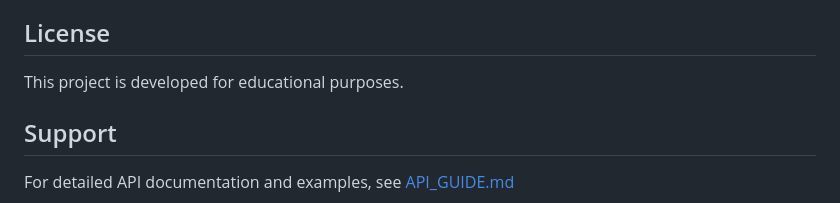
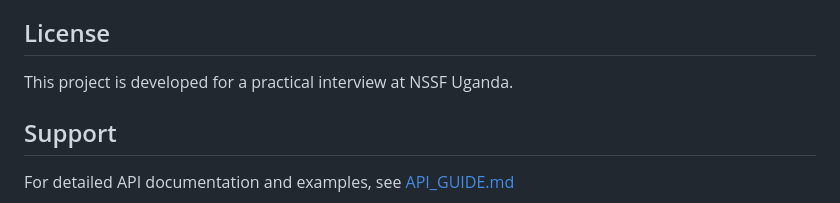
Before and after one commit to myandrewz/practical-23-10-25, a Markdown page: README.md, the part around the change. GitHub-like rendering.

```diff
--- a/README.md
+++ b/README.md
@@ -448,7 +448,7 @@ java -jar target/ticket-line-0.0.1-SNAPSHOT.jar
 
 ## License
 
-This project is developed for educational purposes.
+This project is developed for a practical interview at NSSF Uganda.
 
 ## Support
 
```
Also changed, not shown: DEPLOYMENT_SUMMARY.md (added, +152 -0 lines).
